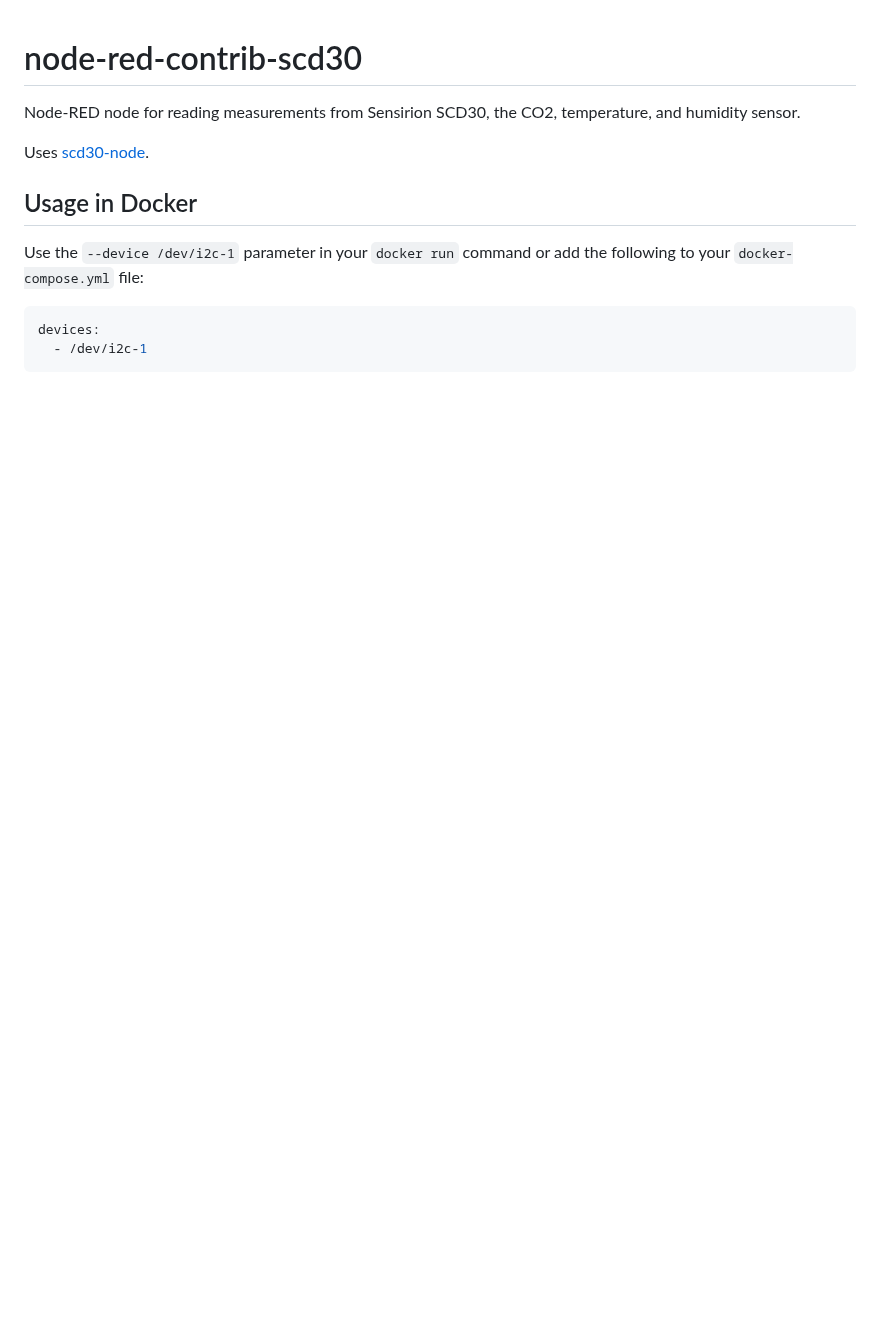
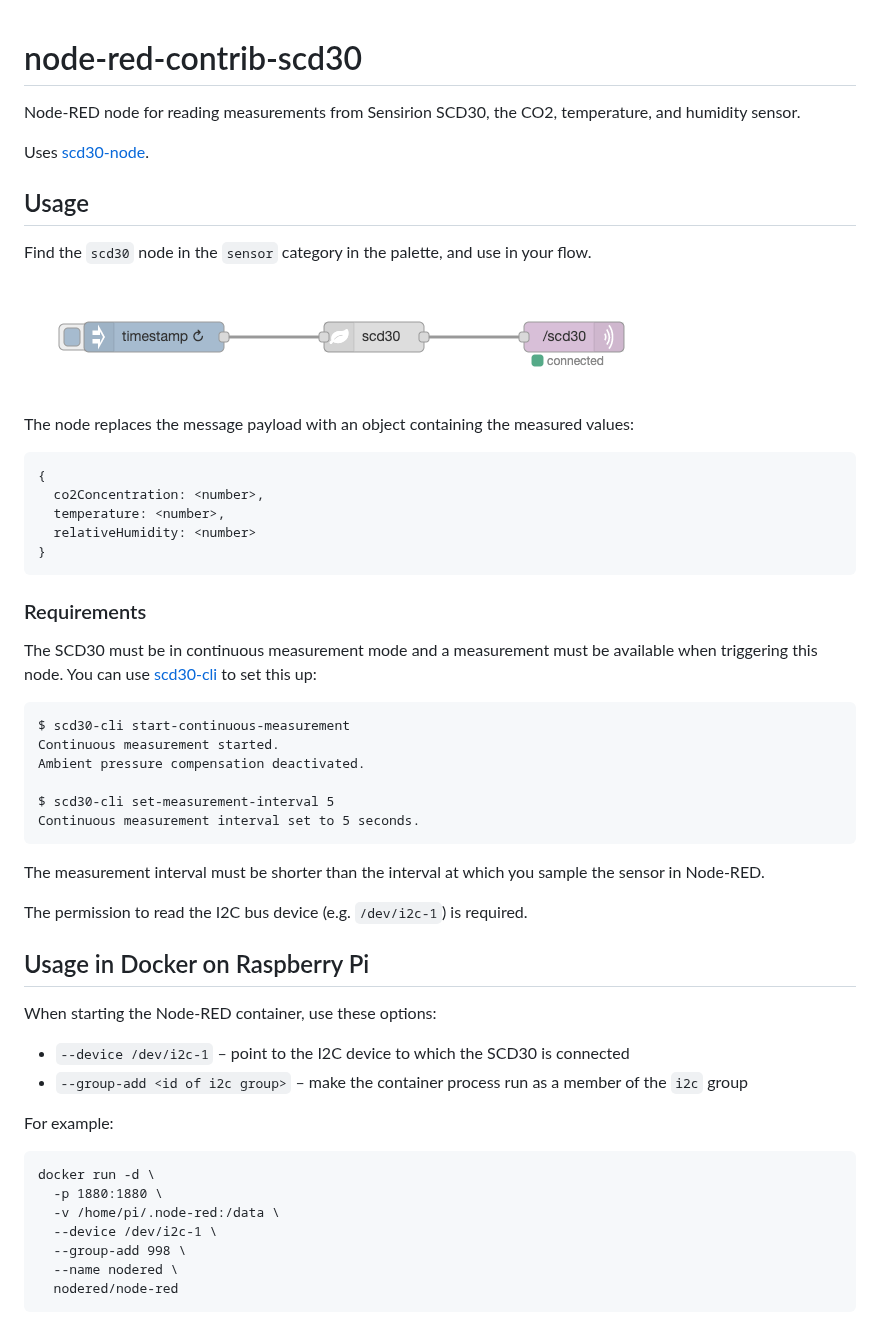
Before and after one commit to rsmeral/node-red-contrib-scd30, a Markdown page: README.md, the part around the change. Rendered like a GitHub page; pictures changed too: scd30-node.png (added); blank space fills up the shorter version.

Commit message:
prepare for publishing

````diff
--- a/README.md
+++ b/README.md
@@ -4,10 +4,50 @@ Node-RED node for reading measurements from Sensirion SCD30, the CO2, temperatur
 
 Uses [scd30-node](https://github.com/rsmeral/scd30-node).
 
-## Usage in Docker
+## Usage
 
-Use the `--device /dev/i2c-1` parameter in your `docker run` command or add the following to your `docker-compose.yml` file:
-```yaml
-devices:
-  - /dev/i2c-1
+Find the `scd30` node in the `sensor` category in the palette, and use in your flow.
+
+![SCD30 node](scd30-node.png)
+
+The node replaces the message payload with an object containing the measured values:
+```typescript
+{
+  co2Concentration: <number>,
+  temperature: <number>,
+  relativeHumidity: <number>
+}
 ```
+
+### Requirements
+
+The SCD30 must be in continuous measurement mode and a measurement must be available when triggering this node. You can use [scd30-cli](https://github.com/rsmeral/scd30-cli) to set this up:
+```
+$ scd30-cli start-continuous-measurement
+Continuous measurement started.
+Ambient pressure compensation deactivated.
+
+$ scd30-cli set-measurement-interval 5
+Continuous measurement interval set to 5 seconds.
+```
+
+The measurement interval must be shorter than the interval at which you sample the sensor in Node-RED.
+
+The permission to read the I2C bus device (e.g. `/dev/i2c-1`) is required.
+
+## Usage in Docker on Raspberry Pi
+
+When starting the Node-RED container, use these options:
+* `--device /dev/i2c-1` – point to the I2C device to which the SCD30 is connected
+* `--group-add <id of i2c group>` – make the container process run as a member of the `i2c` group
+
+For example:
+```
+docker run -d \
+  -p 1880:1880 \
+  -v /home/pi/.node-red:/data \
+  --device /dev/i2c-1 \
+  --group-add 998 \
+  --name nodered \
+  nodered/node-red
+```
````
Also changed, not shown: 4 other files.
